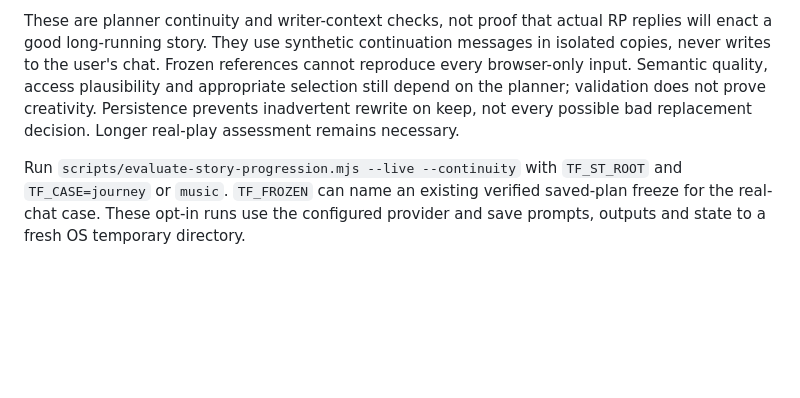
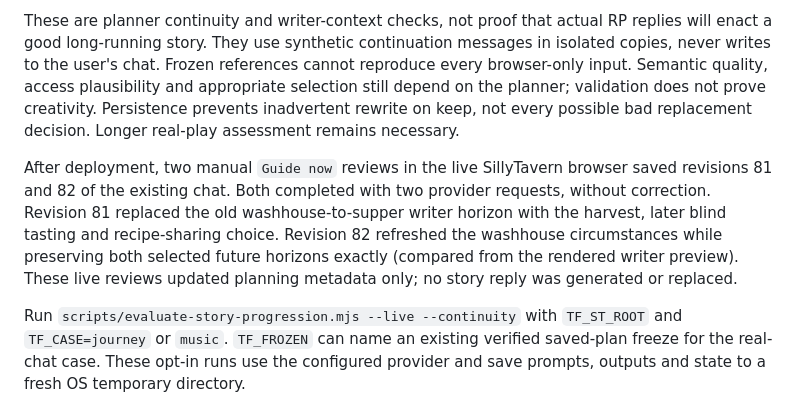
Before and after one commit to scatteredlilies2020/Tale-Fairy, a Markdown page: docs/story-outlook-0.15.2.md, the part around the change. Drawn GitHub-style; blank space fills up the shorter version.

Commit message:
Document live ST outlook continuity verification

```diff
--- a/docs/story-outlook-0.15.2.md
+++ b/docs/story-outlook-0.15.2.md
@@ -90,6 +90,14 @@ and appropriate selection still depend on the planner; validation does not prove
 creativity. Persistence prevents inadvertent rewrite on keep, not every possible
 bad replacement decision. Longer real-play assessment remains necessary.
 
+After deployment, two manual `Guide now` reviews in the live SillyTavern browser
+saved revisions 81 and 82 of the existing chat. Both completed with two provider
+requests, without correction. Revision 81 replaced the old washhouse-to-supper
+writer horizon with the harvest, later blind tasting and recipe-sharing choice.
+Revision 82 refreshed the washhouse circumstances while preserving both selected
+future horizons exactly (compared from the rendered writer preview). These live
+reviews updated planning metadata only; no story reply was generated or replaced.
+
 Run `scripts/evaluate-story-progression.mjs --live --continuity` with `TF_ST_ROOT`
 and `TF_CASE=journey` or `music`. `TF_FROZEN` can name an existing verified
 saved-plan freeze for the real-chat case. These opt-in runs use the configured
```
